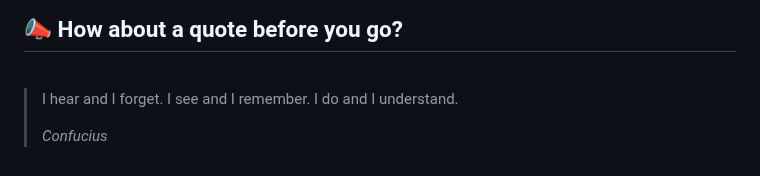
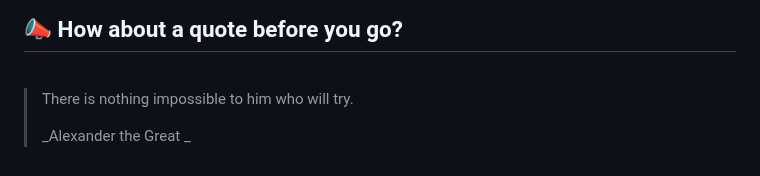
Before and after one commit to akat5uki/akat5uki, a Markdown page: README.md, the part around the change. Rendered like a GitHub page.

Commit message:
[Automated] README updated with new Random quote!

```diff
--- a/README.md
+++ b/README.md
@@ -108,7 +108,7 @@ _**...Coming soon...**_
 ## 📣 How about a quote before you go?
 <br>
 
-> I hear and I forget. I see and I remember. I do and I understand.
+> There is nothing impossible to him who will try.
 >
-> _Confucius_
+> _Alexander the Great _
 <!-- QUOTES:END -->
```
